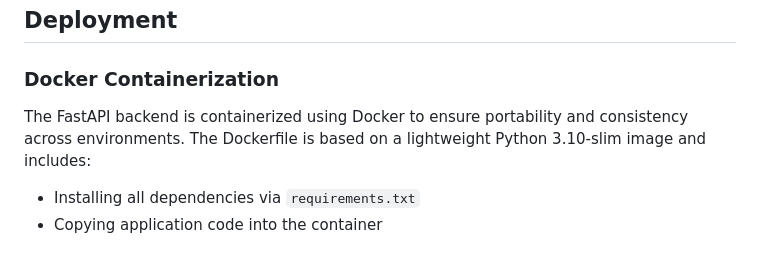
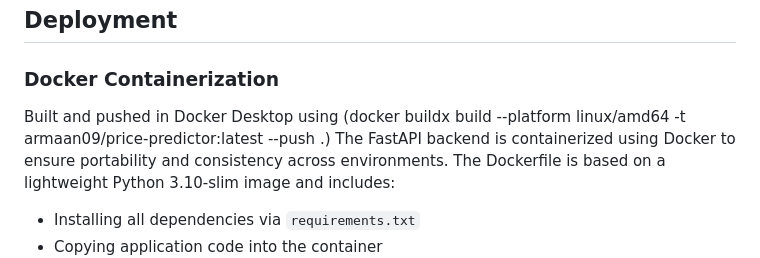
Before and after one commit to ArmaanWadhwa09/Waterloo-Student-Rental-Price-Predictor, a Markdown page: README.md, the part around the change. Rendered like a GitHub page.

```diff
--- a/README.md
+++ b/README.md
@@ -256,6 +256,7 @@ The API returns structured JSON responses with predicted price, pricing status,
 
 ### Docker Containerization
 
+Built and pushed in Docker Desktop using (docker buildx build --platform linux/amd64 -t armaan09/price-predictor:latest --push .)
 The FastAPI backend is containerized using Docker to ensure portability and consistency across environments. The Dockerfile is based on a lightweight Python 3.10-slim image and includes:
 
 - Installing all dependencies via `requirements.txt`
```
